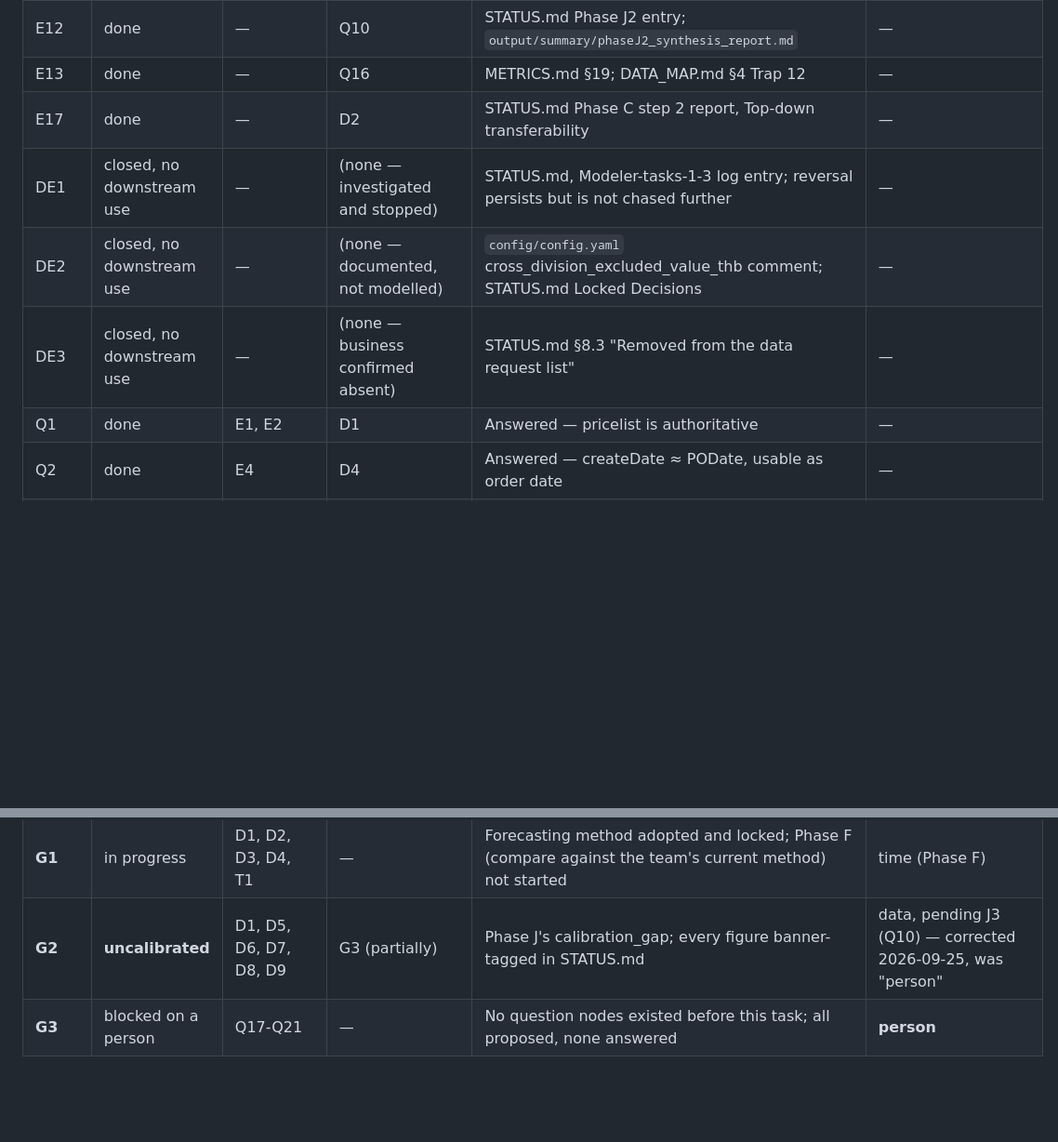
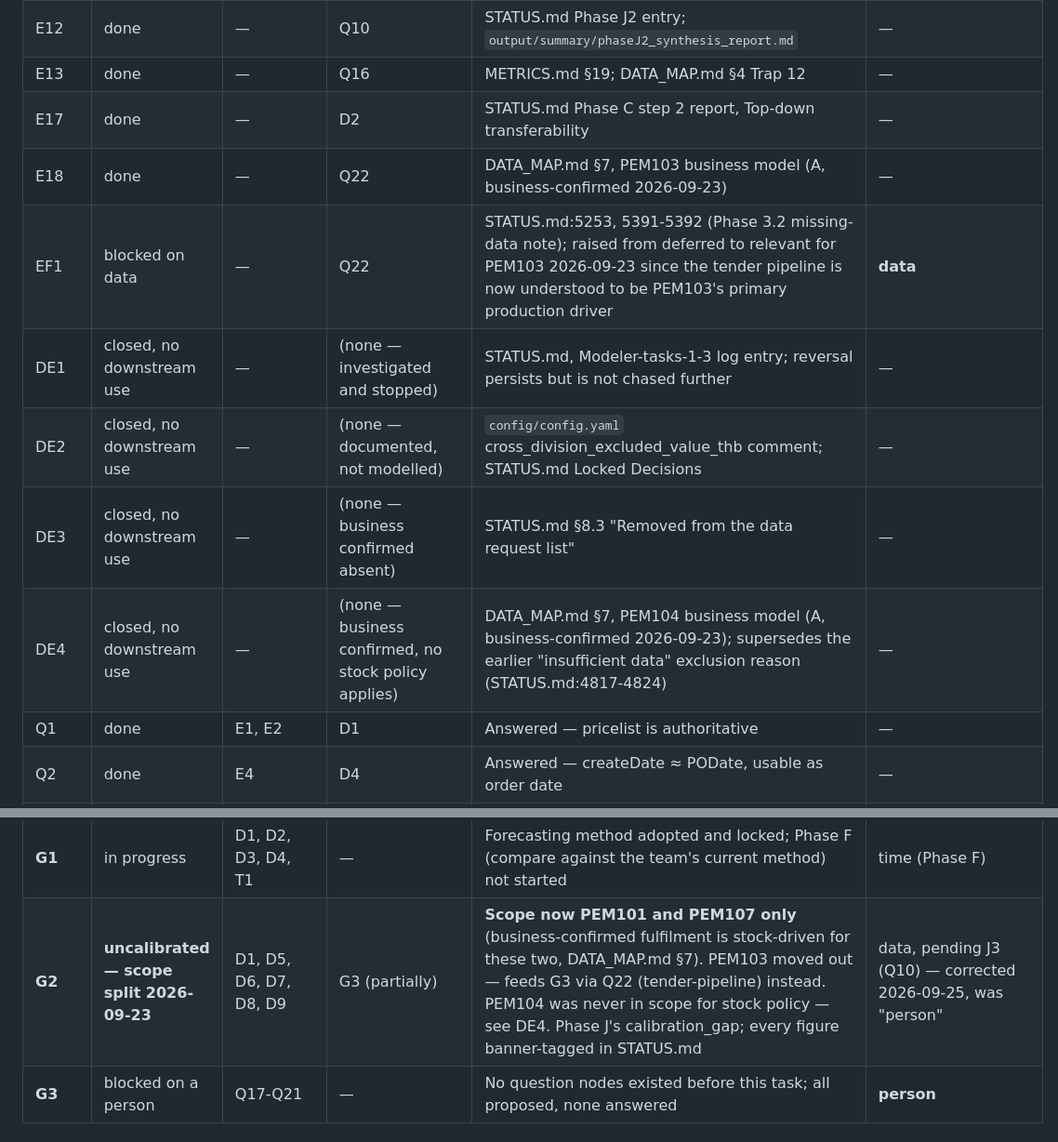
Before and after one commit to jetniphat400/sale_forecast, a Markdown page: PROJECT_GRAPH.md, 2 parts joined by grey strips. Shown at 93% size. Rendered like a GitHub page; blank space fills up the shorter version.

```diff
--- a/PROJECT_GRAPH.md
+++ b/PROJECT_GRAPH.md
@@ -235,9 +264,12 @@ flowchart TD
 | E12 | done | — | Q10 | STATUS.md Phase J2 entry; `output/summary/phaseJ2_synthesis_report.md` | — |
 | E13 | done | — | Q16 | METRICS.md §19; DATA_MAP.md §4 Trap 12 | — |
 | E17 | done | — | D2 | STATUS.md Phase C step 2 report, Top-down transferability | — |
+| E18 | done | — | Q22 | DATA_MAP.md §7, PEM103 business model (A, business-confirmed 2026-09-23) | — |
+| EF1 | blocked on data | — | Q22 | STATUS.md:5253, 5391-5392 (Phase 3.2 missing-data note); raised from deferred to relevant for PEM103 2026-09-23 since the tender pipeline is now understood to be PEM103's primary production driver | **data** |
 | DE1 | closed, no downstream use | — | (none — investigated and stopped) | STATUS.md, Modeler-tasks-1-3 log entry; reversal persists but is not chased further | — |
 | DE2 | closed, no downstream use | — | (none — documented, not modelled) | `config/config.yaml` cross_division_excluded_value_thb comment; STATUS.md Locked Decisions | — |
 | DE3 | closed, no downstream use | — | (none — business confirmed absent) | STATUS.md §8.3 "Removed from the data request list" | — |
+| DE4 | closed, no downstream use | — | (none — business confirmed, no stock policy applies) | DATA_MAP.md §7, PEM104 business model (A, business-confirmed 2026-09-23); supersedes the earlier "insufficient data" exclusion reason (STATUS.md:4817-4824) | — |
 | Q1 | done | E1, E2 | D1 | Answered — pricelist is authoritative | — |
 | Q2 | done | E4 | D4 | Answered — createDate ≈ PODate, usable as order date | — |
 | Q3 | done | E5 | Q4 | Answered — MPS = Cube_CES Backlog | — |
@@ -271,7 +305,7 @@ flowchart TD
 | T1 | in progress | — | G1 | STATUS.md, "First scoreable target month is 2026-08, safe to score only from 2026-09-30" | time |
 | T2 | in progress | — | Q10 | STATUS.md, "Prospective posting-delay measurement: STARTED 2026-09-22" (+60 days ≈ 2026-11-21) | time |
 | **G1** | in progress | D1, D2, D3, D4, T1 | — | Forecasting method adopted and locked; Phase F (compare against the team's current method) not started | time (Phase F) |
-| **G2** | **uncalibrated** | D1, D5, D6, D7, D8, D9 | G3 (partially) | Phase J's calibration_gap; every figure banner-tagged in STATUS.md | data, pending J3 (Q10) — corrected 2026-09-25, was "person" |
+| **G2** | **uncalibrated — scope split 2026-09-23** | D1, D5, D6, D7, D8, D9 | G3 (partially) | **Scope now PEM101 and PEM107 only** (business-confirmed fulfilment is stock-driven for these two, DATA_MAP.md §7). PEM103 moved out — feeds G3 via Q22 (tender-pipeline) instead. PEM104 was never in scope for stock policy — see DE4. Phase J's calibration_gap; every figure banner-tagged in STATUS.md | data, pending J3 (Q10) — corrected 2026-09-25, was "person" |
 | **G3** | blocked on a person | Q17-Q21 | — | No question nodes existed before this task; all proposed, none answered | **person** |
 
 ## Time-bound tracks (detail)
```
Also changed, not shown: other parts of PROJECT_GRAPH.md (+44 -4 lines).
